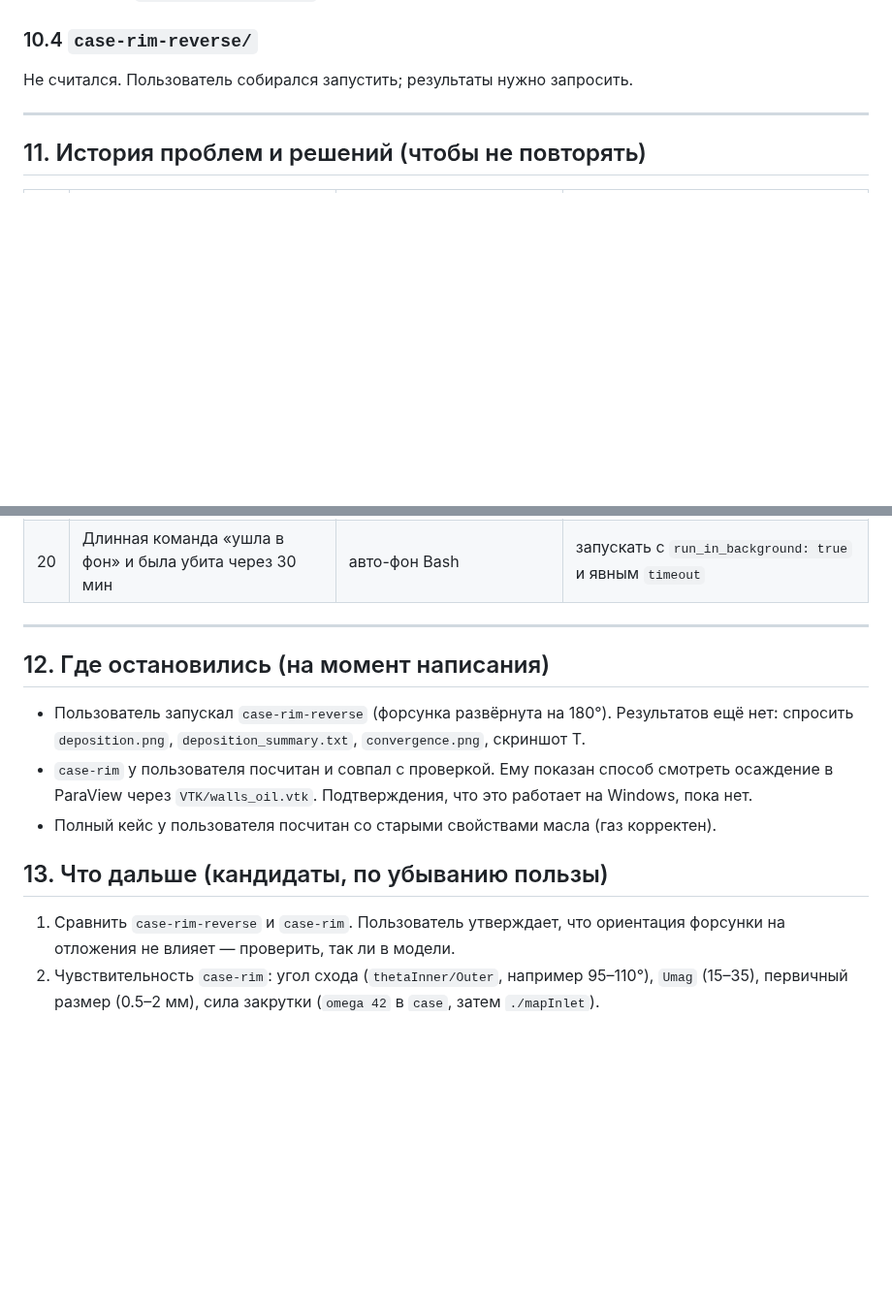
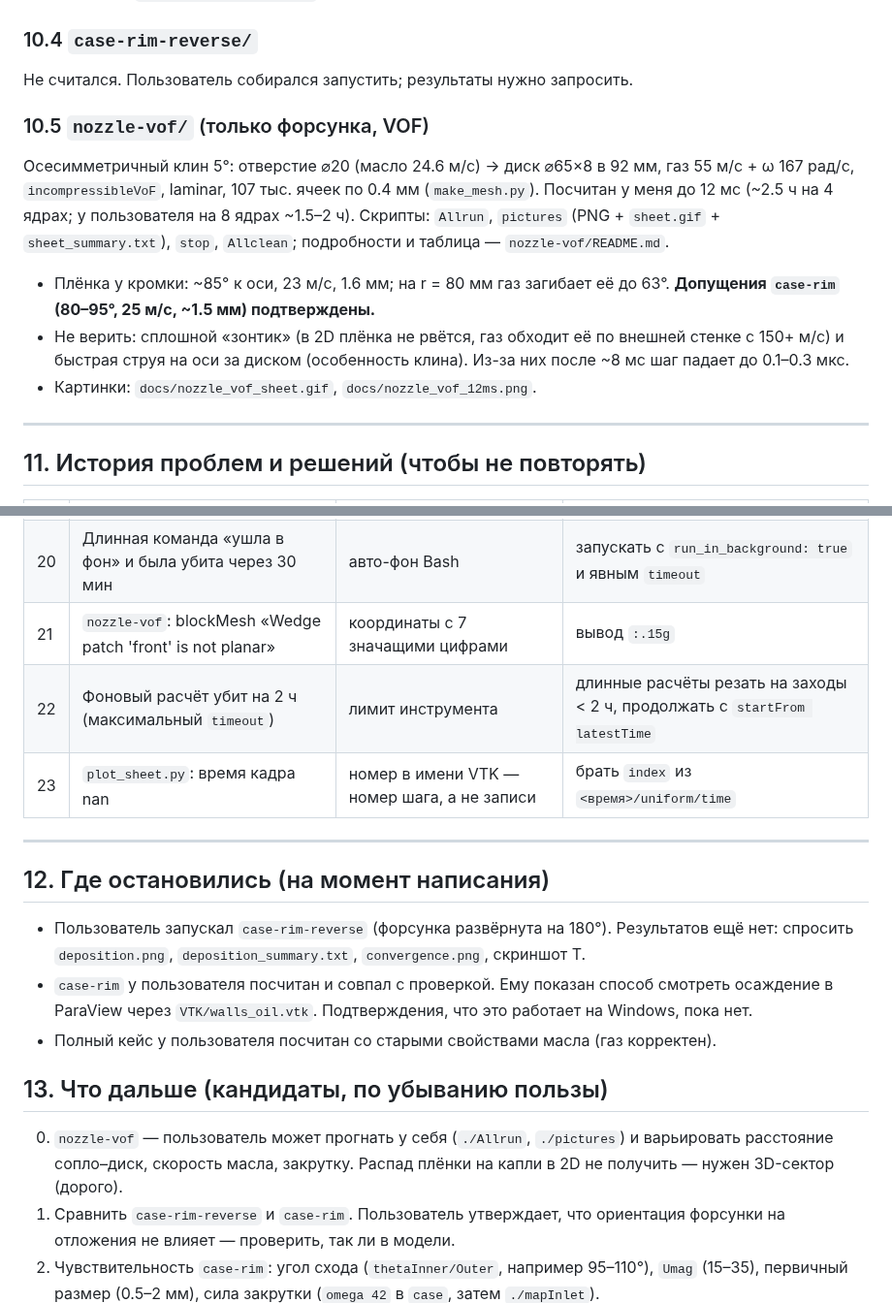
Before and after one commit to razorsee-ee/CFD-Venturi, a Markdown page: docs/HANDOFF.md, 2 parts joined by grey strips. Shown at 97% size. Drawn GitHub-style; blank space fills up the shorter version.

```diff
--- a/docs/HANDOFF.md
+++ b/docs/HANDOFF.md
@@ -398,6 +398,12 @@ taskkill //F //IM foamRun.exe
 ### 10.4 `case-rim-reverse/`
 Не считался. Пользователь собирался запустить; результаты нужно запросить.
 
+### 10.5 `nozzle-vof/` (только форсунка, VOF)
+Осесимметричный клин 5°: отверстие ⌀20 (масло 24.6 м/с) → диск ⌀65×8 в 92 мм, газ 55 м/с + ω 167 рад/с, `incompressibleVoF`, laminar, 107 тыс. ячеек по 0.4 мм (`make_mesh.py`). Посчитан у меня до 12 мс (~2.5 ч на 4 ядрах; у пользователя на 8 ядрах ~1.5–2 ч). Скрипты: `Allrun`, `pictures` (PNG + `sheet.gif` + `sheet_summary.txt`), `stop`, `Allclean`; подробности и таблица — `nozzle-vof/README.md`.
+- Плёнка у кромки: ~85° к оси, 23 м/с, 1.6 мм; на r = 80 мм газ загибает её до 63°. **Допущения `case-rim` (80–95°, 25 м/с, ~1.5 мм) подтверждены.**
+- Не верить: сплошной «зонтик» (в 2D плёнка не рвётся, газ обходит её по внешней стенке с 150+ м/с) и быстрая струя на оси за диском (особенность клина). Из-за них после ~8 мс шаг падает до 0.1–0.3 мкс.
+- Картинки: `docs/nozzle_vof_sheet.gif`, `docs/nozzle_vof_12ms.png`.
+
 ---
 
 ## 11. История проблем и решений (чтобы не повторять)
@@ -424,6 +430,9 @@ taskkill //F //IM foamRun.exe
 | 18 | Анализ `sprayCloud` показал массу 0 | лишние столбцы в `.post` | разбор по нужным столбцам |
 | 19 | Моя команда убила сама себя | `pkill -f`/`pgrep -f` с шаблоном из собственной строки | `pkill -x python3`, точные имена |
 | 20 | Длинная команда «ушла в фон» и была убита через 30 мин | авто-фон Bash | запускать с `run_in_background: true` и явным `timeout` |
+| 21 | `nozzle-vof`: blockMesh «Wedge patch 'front' is not planar» | координаты с 7 значащими цифрами | вывод `:.15g` |
+| 22 | Фоновый расчёт убит на 2 ч (максимальный `timeout`) | лимит инструмента | длинные расчёты резать на заходы < 2 ч, продолжать с `startFrom latestTime` |
+| 23 | `plot_sheet.py`: время кадра nan | номер в имени VTK — номер шага, а не записи | брать `index` из `<время>/uniform/time` |
 
 ---
 
@@ -433,6 +442,7 @@ taskkill //F //IM foamRun.exe
 - Полный кейс у пользователя посчитан со старыми свойствами масла (газ корректен).
 
 ## 13. Что дальше (кандидаты, по убыванию пользы)
+0. `nozzle-vof` — пользователь может прогнать у себя (`./Allrun`, `./pictures`) и варьировать расстояние сопло–диск, скорость масла, закрутку. Распад плёнки на капли в 2D не получить — нужен 3D-сектор (дорого).
 1. Сравнить `case-rim-reverse` и `case-rim`. Пользователь утверждает, что ориентация форсунки на отложения не влияет — проверить, так ли в модели.
 2. Чувствительность `case-rim`: угол схода (`thetaInner/Outer`, например 95–110°), `Umag` (15–35), первичный размер (0.5–2 мм), сила закрутки (`omega 42` в `case`, затем `./mapInlet`).
 3. **Облако пыли и сажи** (1–20 мкм, с входа, без влияния на газ): куда бьются частицы из циклона. Дёшево.
```
Also changed, not shown: docs/STATUS.md (+1 -0 lines), nozzle-vof/README.md (+23 -2 lines), docs/nozzle_vof_12ms.png (added), 1 other file.
